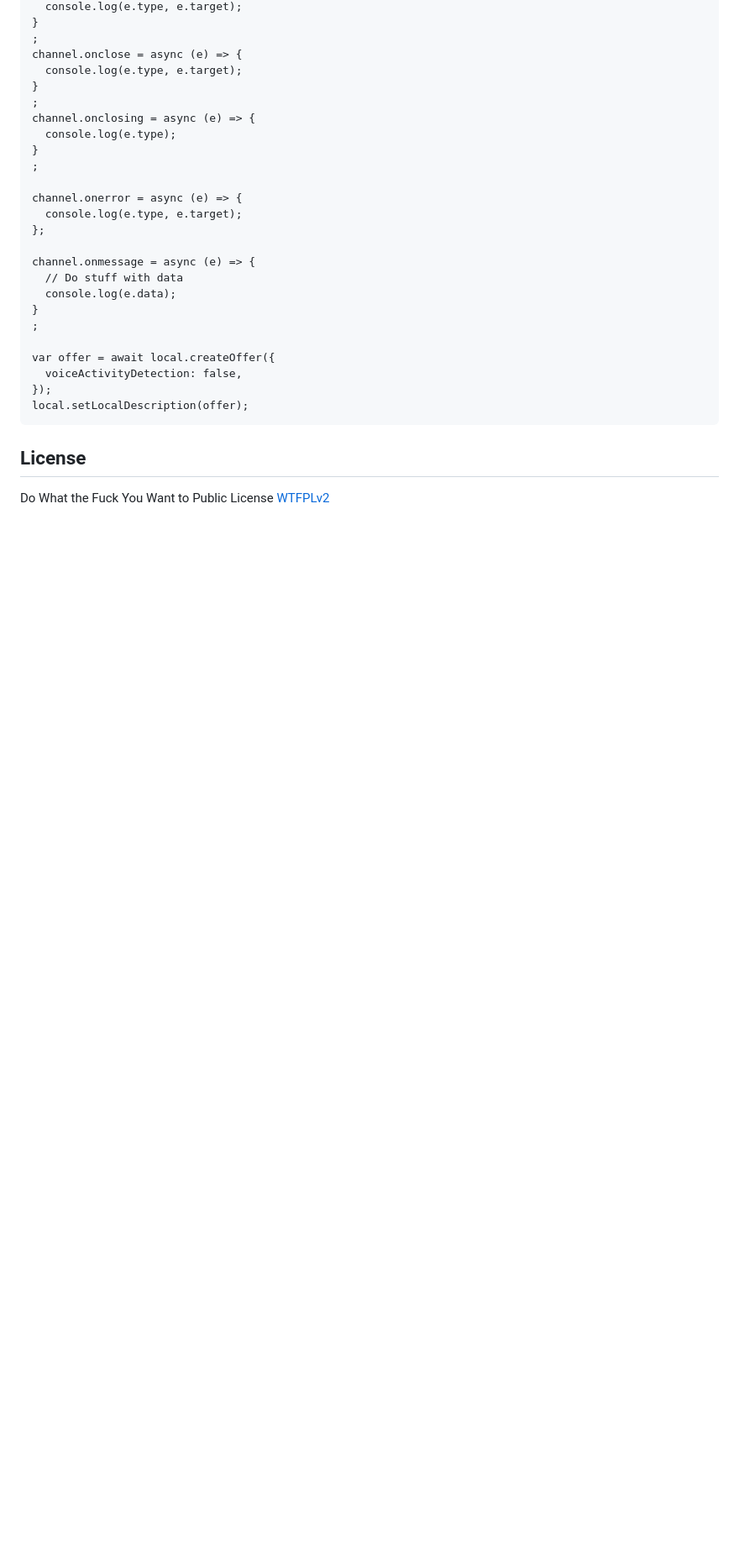
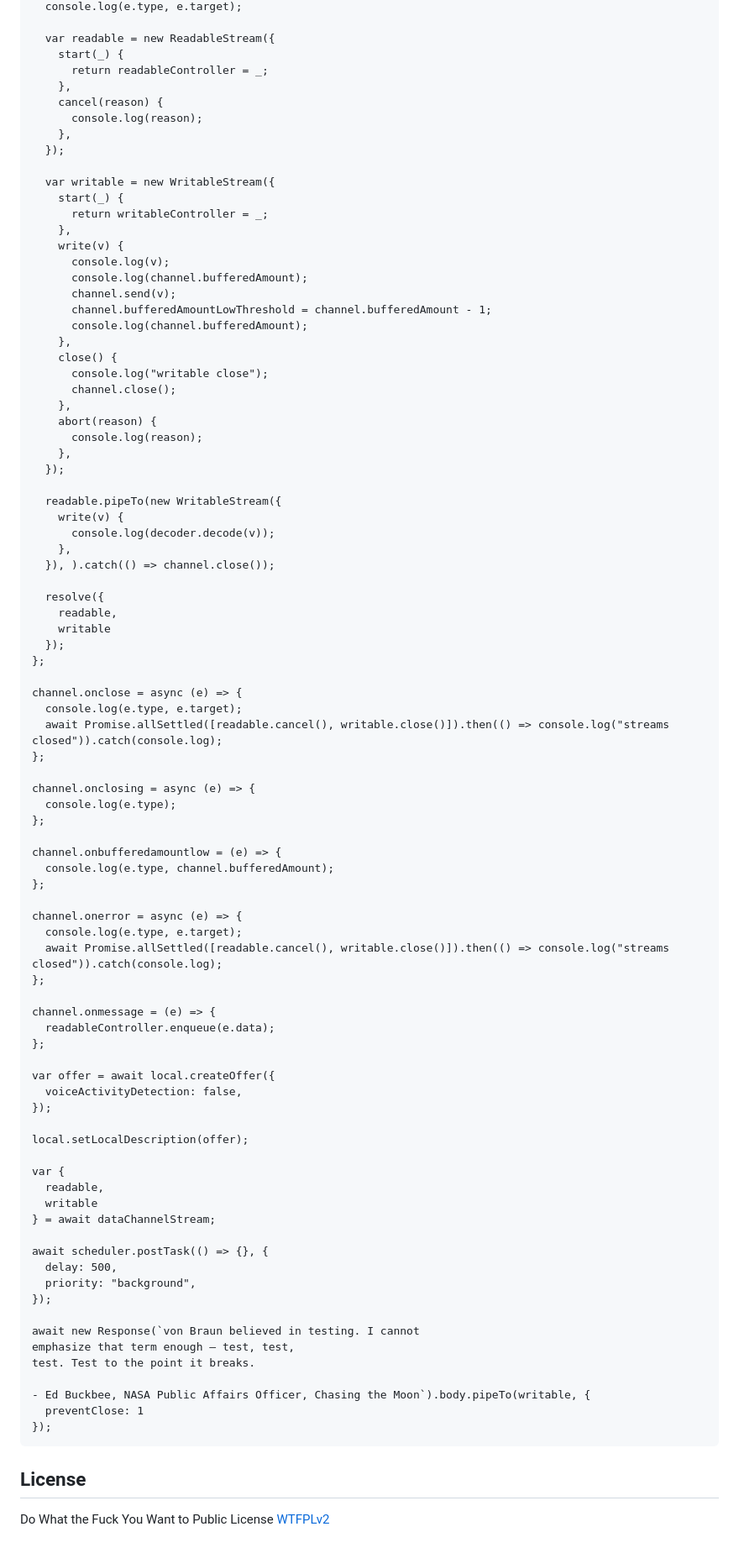
Before and after one commit to guest271314/sockets, a Markdown page: README.md, the part around one of its changes. Shown at 84% size. Rendered like a GitHub page; blank space fills up the shorter version.

Commit message:
Update README.md to use WHATWG Streams

````diff
--- a/README.md
+++ b/README.md
@@ -178,29 +183,91 @@ channel.onopen = async (e) => {
   console.log(e.type, e.target);
-}
-;
+
+  var readable = new ReadableStream({
+    start(_) {
+      return readableController = _;
+    },
+    cancel(reason) {
+      console.log(reason);
+    },
+  });
+
+  var writable = new WritableStream({
+    start(_) {
+      return writableController = _;
+    },
+    write(v) {
+      console.log(v);
+      console.log(channel.bufferedAmount);
+      channel.send(v);
+      channel.bufferedAmountLowThreshold = channel.bufferedAmount - 1;
+      console.log(channel.bufferedAmount);
+    },
+    close() {
+      console.log("writable close");
+      channel.close();
+    },
+    abort(reason) {
+      console.log(reason);
+    },
+  });
+
+  readable.pipeTo(new WritableStream({
+    write(v) {
+      console.log(decoder.decode(v));
+    },
+  }), ).catch(() => channel.close());
+
+  resolve({
+    readable,
+    writable
+  });
+};
+
 channel.onclose = async (e) => {
   console.log(e.type, e.target);
-}
-;
+  await Promise.allSettled([readable.cancel(), writable.close()]).then(() => console.log("streams closed")).catch(console.log);
+};
+
 channel.onclosing = async (e) => {
   console.log(e.type);
-}
-;
+};
+
+channel.onbufferedamountlow = (e) => {
+  console.log(e.type, channel.bufferedAmount);
+};
 
 channel.onerror = async (e) => {
   console.log(e.type, e.target);
+  await Promise.allSettled([readable.cancel(), writable.close()]).then(() => console.log("streams closed")).catch(console.log);
 };
 
-channel.onmessage = async (e) => {
-  // Do stuff with data
-  console.log(e.data);
-}
-;
+channel.onmessage = (e) => {
+  readableController.enqueue(e.data);
+};
 
 var offer = await local.createOffer({
   voiceActivityDetection: false,
 });
+
 local.setLocalDescription(offer);
+
+var {
+  readable,
+  writable
+} = await dataChannelStream;
+
+await scheduler.postTask(() => {}, {
+  delay: 500,
+  priority: "background",
+});
+
+await new Response(`von Braun believed in testing. I cannot
+emphasize that term enough – test, test,
+test. Test to the point it breaks.
+
+- Ed Buckbee, NASA Public Affairs Officer, Chasing the Moon`).body.pipeTo(writable, {
+  preventClose: 1
+});
 ```
 
 ## License
````
Also changed, not shown: other parts of README.md (+28 -23 lines).
